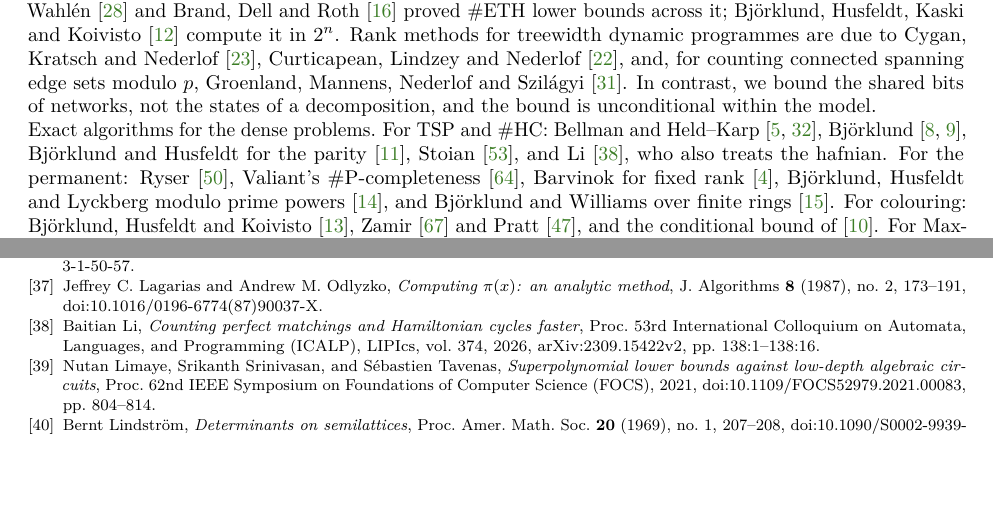
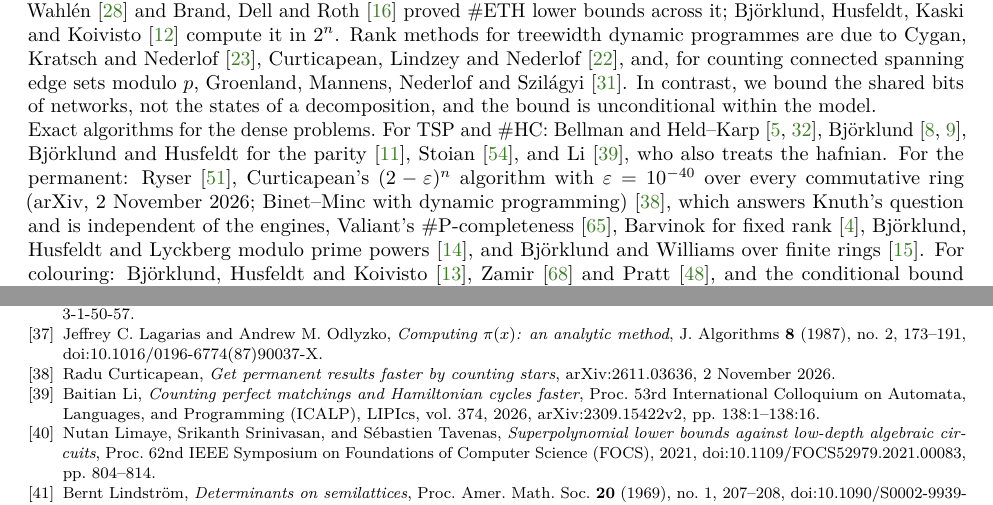
Before and after one commit to xennygrimmato/eth-hamiltonicity, a LaTeX paper (barrier-note/main.tex): two parts of pages 20 and 23 of 24, joined at a grey line, cut so that both start at the same text, the shorter picture padded with empty space. Compiled offline with pdfLaTeX.

Commit message:
Barrier note: cite Curticapean's (2-eps)^n permanent algorithm (arXiv 2611.03636); rebuild package
Co-Authored-By: Claude Fable 5.1 <noreply@anthropic.com>
Claude-Session: https://claude.ai/code/session_01WVtE2AvEizCcaocaN8Gfc9

```diff
--- a/barrier-note/main.tex
+++ b/barrier-note/main.tex
@@ -1450,7 +1450,9 @@ networks, not the states of a decomposition, and the bound is unconditional with
 
 \paragraph{Exact algorithms for the dense problems.} For TSP and $\#$HC: Bellman and Held--Karp~\cite{Bellman62,HeldKarp62},
 Bj\"orklund~\cite{Bjorklund14,Bjorklund16}, Bj\"orklund and Husfeldt for the parity~\cite{BjorklundHusfeldt13},
-Stoian~\cite{Stoian24}, and Li~\cite{Li26}, who also treats the hafnian. For the permanent: Ryser~\cite{Ryser63},
+Stoian~\cite{Stoian24}, and Li~\cite{Li26}, who also treats the hafnian. For the permanent: Ryser~\cite{Ryser63}, Curticapean's $(2-\varepsilon)^n$ algorithm with $\varepsilon=10^{-40}$ over every
+commutative ring (arXiv, 2~November 2026; Binet--Minc with dynamic programming)~\cite{Curticapean26}, which answers Knuth's question and is
+independent of the engines,
 Valiant's $\#$P-completeness~\cite{Valiant79b}, Barvinok for fixed rank~\cite{Barvinok96}, Bj\"orklund,
 Husfeldt and Lyckberg modulo prime powers~\cite{BHL17}, and Bj\"orklund and Williams over finite
 rings~\cite{BjorklundWilliams19}. For colouring: Bj\"orklund, Husfeldt and Koivisto~\cite{BHK09},
@@ -1752,6 +1754,9 @@ Jeffrey~C. Lagarias and Andrew~M. Odlyzko, \emph{Computing $\pi(x)$: an
   analytic method}, J. Algorithms \textbf{8} (1987), no.~2, 173--191,
   doi:10.1016/0196-6774(87)90037-X.
 
+\bibitem{Curticapean26}
+Radu Curticapean, \emph{Get permanent results faster by counting stars}, arXiv:2611.03636, 2~November 2026.
+
 \bibitem{Li26}
 Baitian Li, \emph{Counting perfect matchings and {H}amiltonian cycles faster},
   Proc. 53rd International Colloquium on Automata, Languages, and Programming
```
Also changed, not shown: barrier-note/refs.bib (+8 -0 lines), research/ambitious-targets.md (+1 -1 lines), barrier-note/main.pdf, submission/hexagon/to-submit/09-barrier/preview.pdf, barrier-note/main.tex (2 more changed lines), 1 other file.
